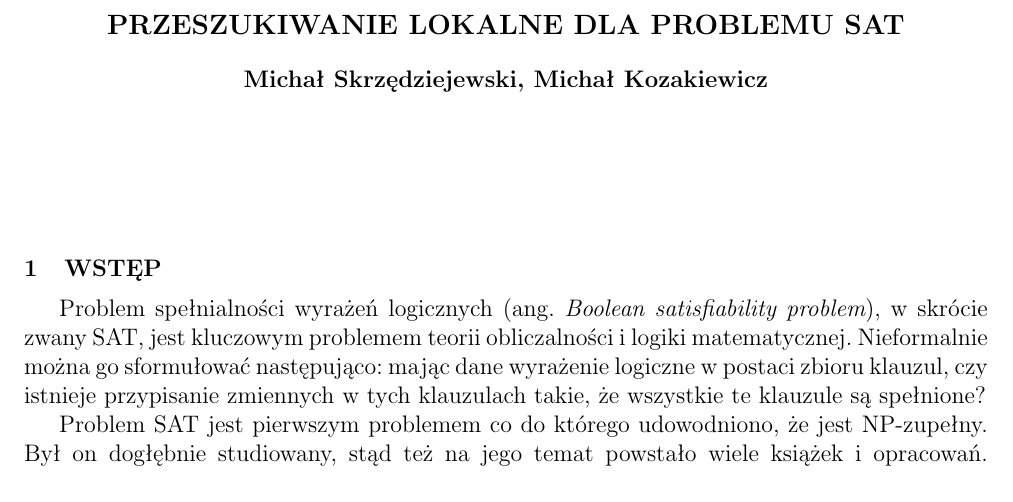
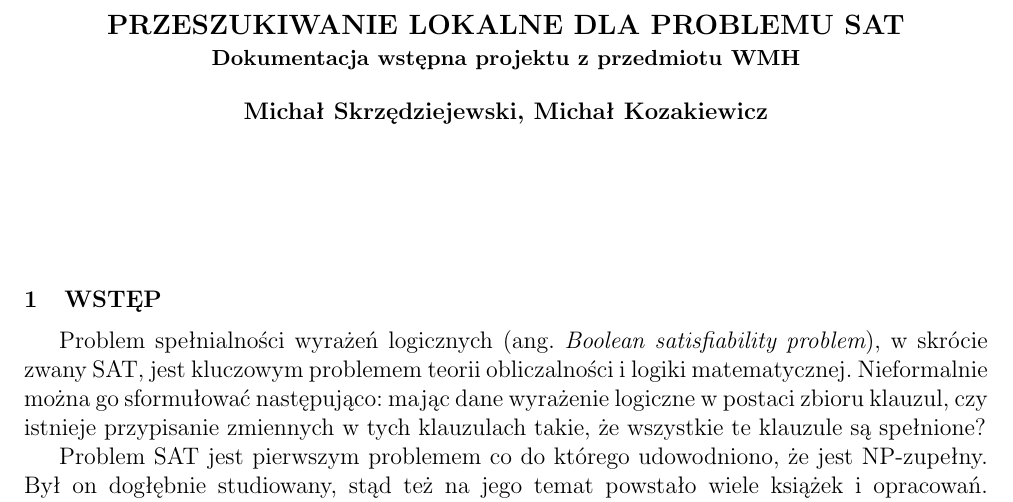
Before and after one commit to kozak/k-sat-solvers, a LaTeX document (trunk/docs/preliminary/wmh.tex, which reads trunk/docs/preliminary/DTAS07paper.cls): part of page 1 of 6, cut so that both start at the same text. Compiled offline with pdfLaTeX; the source files are stored in an older character set and shown here as Unicode.

Commit message:
Dopisałem o czym jest to wogole :D

```diff
--- a/trunk/docs/preliminary/DTAS07paper.cls
+++ b/trunk/docs/preliminary/DTAS07paper.cls
@@ -35,7 +35,7 @@
   {%3
    \fontsize{14}{16}\selectfont
    \bfseries
-    \MakeUppercase{\@title}
+	\@title
    \par
   }%3
   %\vspace{18pt}%
--- a/trunk/docs/preliminary/wmh.tex
+++ b/trunk/docs/preliminary/wmh.tex
@@ -8,10 +8,11 @@
 \usepackage{amsmath}
 \usepackage{url}
 
-\title{PRZESZUKIWANIE LOKALNE DLA PROBLEMU SAT}
+\title{PRZESZUKIWANIE LOKALNE DLA PROBLEMU SAT\\
+{\small Dokumentacja wstępna projektu z przedmiotu WMH}
+}
 
 \author{Michał Skrzędziejewski, Michał Kozakiewicz}
-
 
 \begin{document}
 %\maketitle
```
